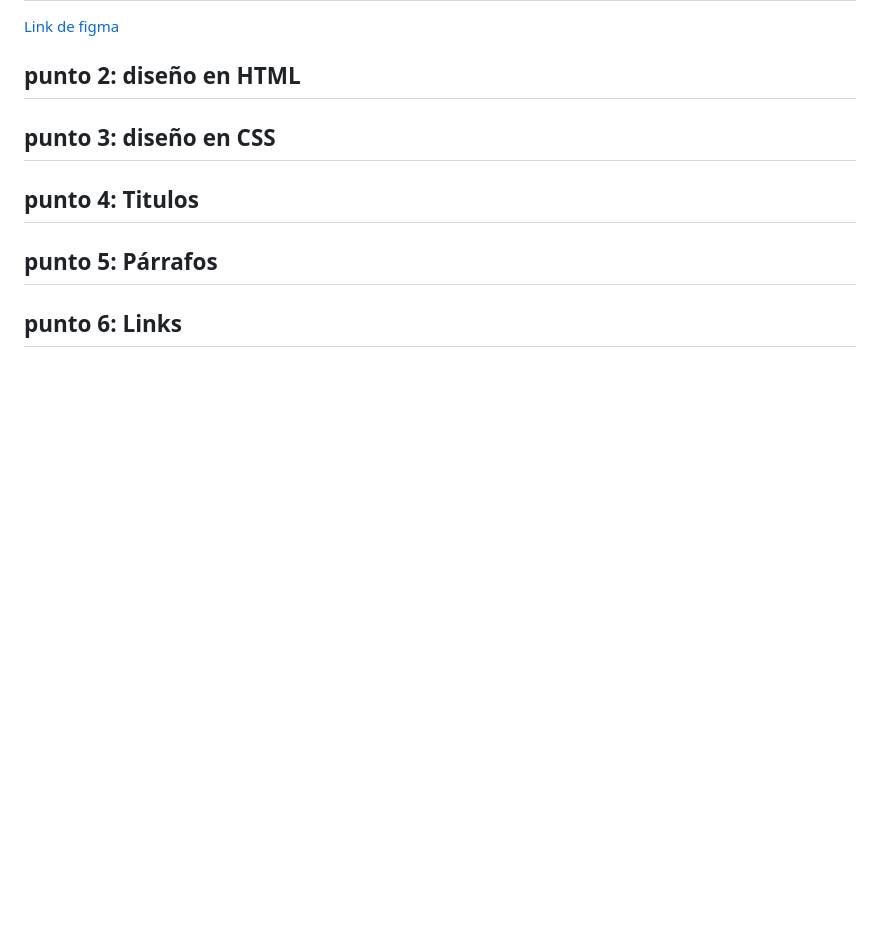
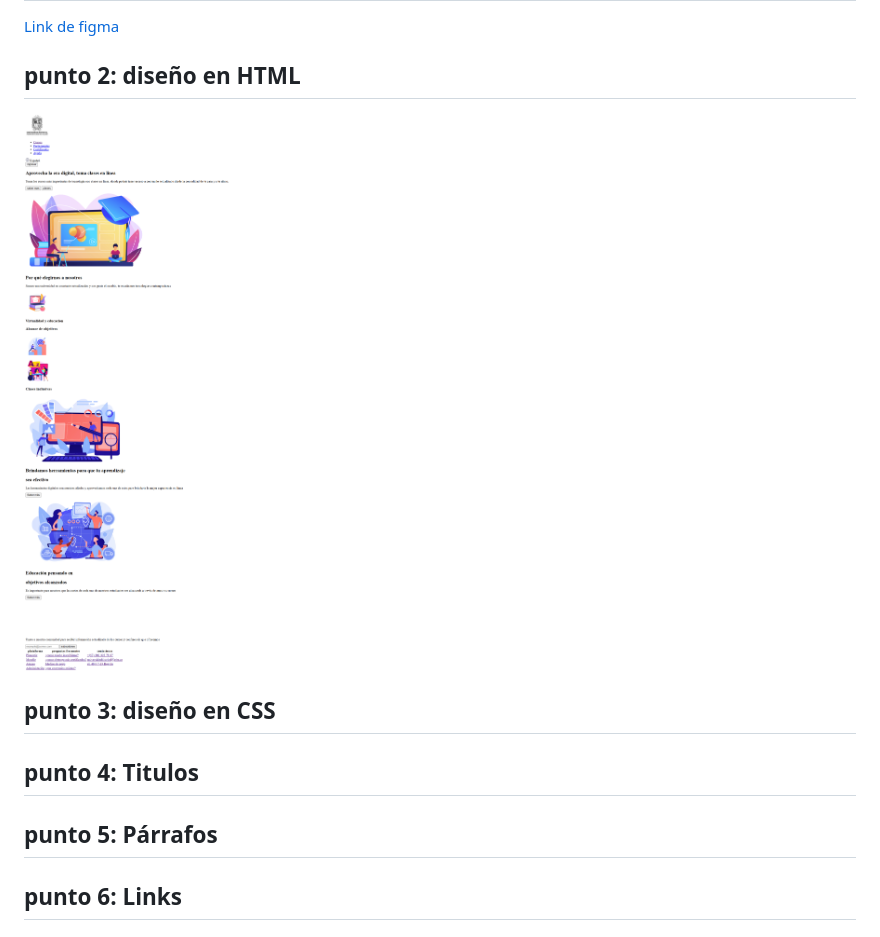
Before and after one commit to FelipeMatallana696/taller_9-full-stack-g1, a Markdown page: README.md, the part around the change. Rendered like a GitHub page; pictures changed too: public/images/punto2.png (added); blank space fills up the shorter version.

Commit message:
finalizacion del punto 2

```diff
--- a/README.md
+++ b/README.md
@@ -9,6 +9,7 @@
 <a href="https://www.figma.com/files/project/111460883/Team-project?fuid=1294091732711267271">Link de figma </a>
 
 <h2> punto 2: diseño en HTML </h2>
+<img src="./public/images/punto2.png" alt="punto2">
 
 <h2> punto 3: diseño en CSS </h2>
 
```
Also changed, not shown: 1 other file.
